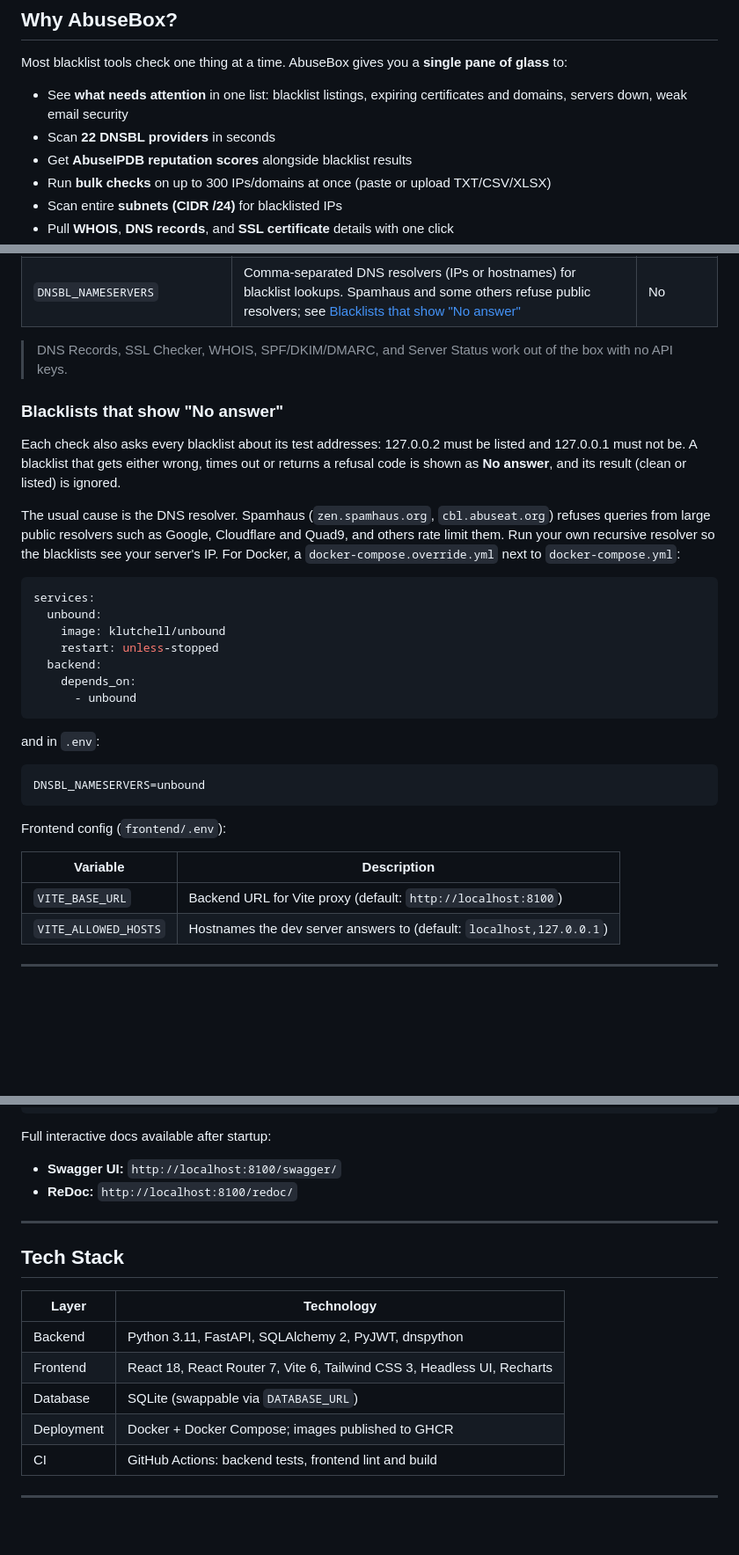
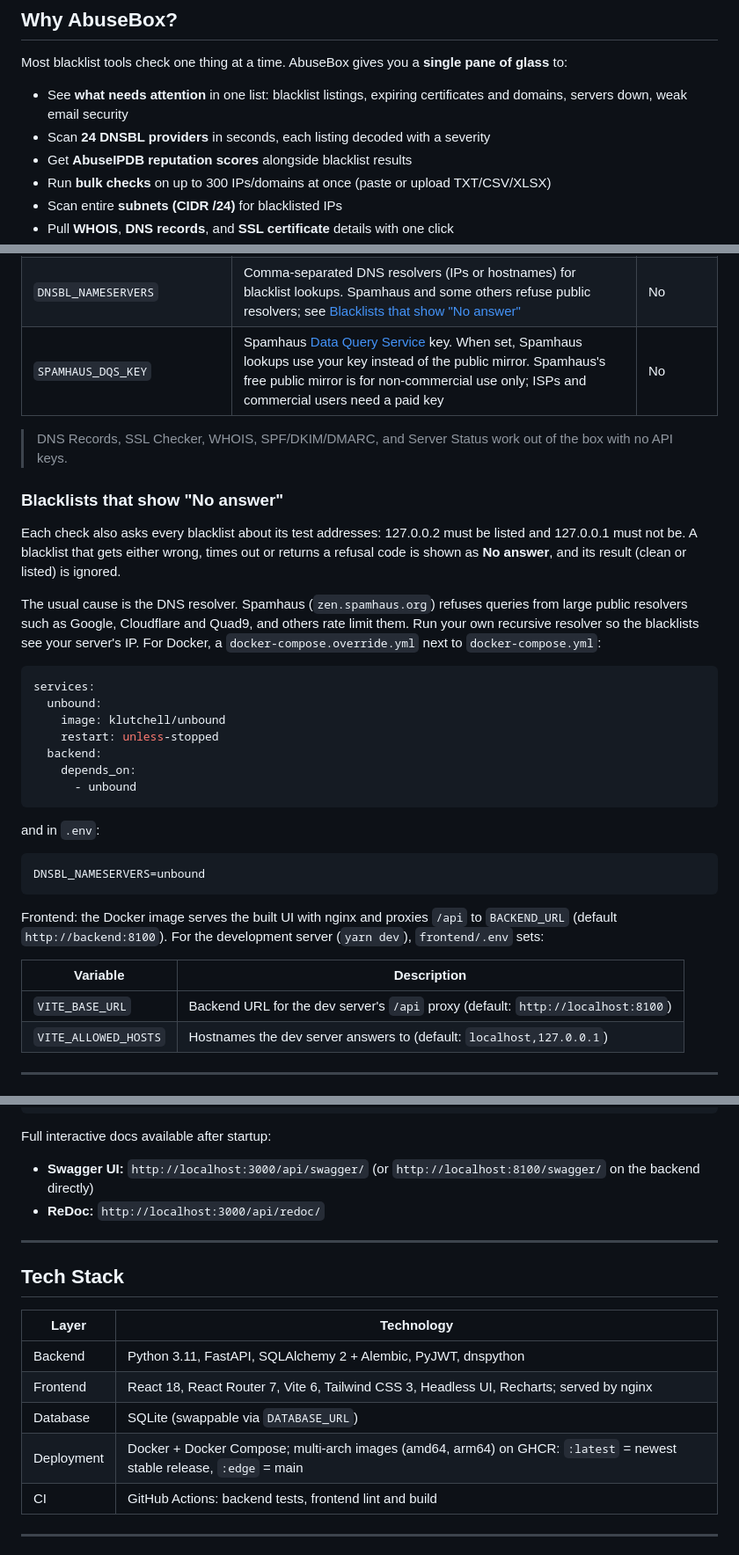
Before and after one commit to bekkaze/abusebox, a Markdown page: README.md, 3 parts joined by grey strips. Shown at 88% size. Drawn GitHub-style; blank space fills up the shorter version.

Commit message:
Release v1.3.0
Co-Authored-By: Claude Opus 5.5 <noreply@anthropic.com>

````diff
--- a/README.md
+++ b/README.md
@@ -52,7 +52,7 @@ Check blacklists, query AbuseIPDB, inspect DNS/SSL/DMARC records, scan subnets a
 Most blacklist tools check one thing at a time. AbuseBox gives you a **single pane of glass** to:
 
 - See **what needs attention** in one list: blacklist listings, expiring certificates and domains, servers down, weak email security
-- Scan **22 DNSBL providers** in seconds
+- Scan **24 DNSBL providers** in seconds, each listing decoded with a severity
 - Get **AbuseIPDB reputation scores** alongside blacklist results
 - Run **bulk checks** on up to 300 IPs/domains at once (paste or upload TXT/CSV/XLSX)
 - Scan entire **subnets (CIDR /24)** for blacklisted IPs
@@ -226,6 +238,7 @@ WEBHOOK_URL=
 | `SMTP_HOST` | SMTP server for email alerts | No |
 | `WEBHOOK_URL` | Webhook URL for alerts (Slack and Discord URLs get chat messages). A URL set in Settings → Notifications takes precedence | No |
 | `DNSBL_NAMESERVERS` | Comma-separated DNS resolvers (IPs or hostnames) for blacklist lookups. Spamhaus and some others refuse public resolvers; see [Blacklists that show "No answer"](#blacklists-that-show-no-answer) | No |
+| `SPAMHAUS_DQS_KEY` | Spamhaus [Data Query Service](https://www.spamhaus.com/data-access/free-data-query-service/) key. When set, Spamhaus lookups use your key instead of the public mirror. Spamhaus's free public mirror is for non-commercial use only; ISPs and commercial users need a paid key | No |
 
 > DNS Records, SSL Checker, WHOIS, SPF/DKIM/DMARC, and Server Status work out of the box with no API keys.
 
@@ -233,7 +246,7 @@ WEBHOOK_URL=
 
 Each check also asks every blacklist about its test addresses: 127.0.0.2 must be listed and 127.0.0.1 must not be. A blacklist that gets either wrong, times out or returns a refusal code is shown as **No answer**, and its result (clean or listed) is ignored.
 
-The usual cause is the DNS resolver. Spamhaus (`zen.spamhaus.org`, `cbl.abuseat.org`) refuses queries from large public resolvers such as Google, Cloudflare and Quad9, and others rate limit them. Run your own recursive resolver so the blacklists see your server's IP. For Docker, a `docker-compose.override.yml` next to `docker-compose.yml`:
+The usual cause is the DNS resolver. Spamhaus (`zen.spamhaus.org`) refuses queries from large public resolvers such as Google, Cloudflare and Quad9, and others rate limit them. Run your own recursive resolver so the blacklists see your server's IP. For Docker, a `docker-compose.override.yml` next to `docker-compose.yml`:
 
 ```yaml
 services:
@@ -251,11 +264,11 @@ and in `.env`:
 DNSBL_NAMESERVERS=unbound
 ```
 
-Frontend config (`frontend/.env`):
+Frontend: the Docker image serves the built UI with nginx and proxies `/api` to `BACKEND_URL` (default `http://backend:8100`). For the development server (`yarn dev`), `frontend/.env` sets:
 
 | Variable | Description |
 |---|---|
-| `VITE_BASE_URL` | Backend URL for Vite proxy (default: `http://localhost:8100`) |
+| `VITE_BASE_URL` | Backend URL for the dev server's `/api` proxy (default: `http://localhost:8100`) |
 | `VITE_ALLOWED_HOSTS` | Hostnames the dev server answers to (default: `localhost,127.0.0.1`) |
 
 ---
@@ -303,8 +316,8 @@ curl -s -H "Authorization: Bearer $TOKEN" "localhost:8100/tools/dns/?hostname=ex
 
 Full interactive docs available after startup:
 
-- **Swagger UI:** `http://localhost:8100/swagger/`
-- **ReDoc:** `http://localhost:8100/redoc/`
+- **Swagger UI:** `http://localhost:3000/api/swagger/` (or `http://localhost:8100/swagger/` on the backend directly)
+- **ReDoc:** `http://localhost:3000/api/redoc/`
 
 ---
 
@@ -312,10 +325,10 @@ Full interactive docs available after startup:
 
 | Layer | Technology |
 |---|---|
-| Backend | Python 3.11, FastAPI, SQLAlchemy 2, PyJWT, dnspython |
-| Frontend | React 18, React Router 7, Vite 6, Tailwind CSS 3, Headless UI, Recharts |
+| Backend | Python 3.11, FastAPI, SQLAlchemy 2 + Alembic, PyJWT, dnspython |
+| Frontend | React 18, React Router 7, Vite 6, Tailwind CSS 3, Headless UI, Recharts; served by nginx |
 | Database | SQLite (swappable via `DATABASE_URL`) |
-| Deployment | Docker + Docker Compose; images published to GHCR |
+| Deployment | Docker + Docker Compose; multi-arch images (amd64, arm64) on GHCR: `:latest` = newest stable release, `:edge` = main |
 | CI | GitHub Actions: backend tests, frontend lint and build |
 
 ---
````
Also changed, not shown: other parts of README.md (+16 -3 lines), CHANGELOG.md (+20 -0 lines).
